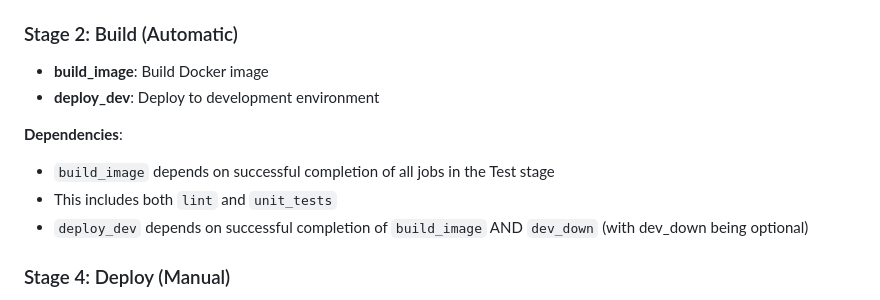
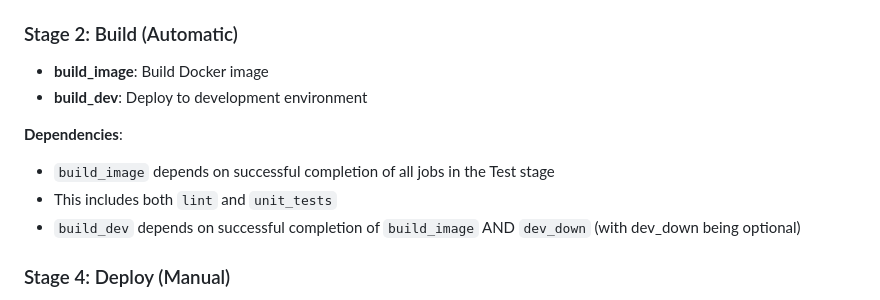
Before and after one commit to GeminiLH/upstream-healer, a Markdown page: PIPELINE_PROCESS.md, the part around the change. Rendered like a GitHub page.

Commit message:
docs: rename deploy_dev to build_dev in documentation for clarity

```diff
--- a/PIPELINE_PROCESS.md
+++ b/PIPELINE_PROCESS.md
@@ -17,12 +17,12 @@ The pipeline follows this precise execution sequence with specific dependency ru
 
 ### Stage 2: Build (Automatic)
 - **build_image**: Build Docker image
-- **deploy_dev**: Deploy to development environment
+- **build_dev**: Deploy to development environment
 
 **Dependencies**:
 - `build_image` depends on successful completion of all jobs in the Test stage
 - This includes both `lint` and `unit_tests`
-- `deploy_dev` depends on successful completion of `build_image` AND `dev_down` (with dev_down being optional)
+- `build_dev` depends on successful completion of `build_image` AND `dev_down` (with dev_down being optional)
 
 ### Stage 4: Deploy (Manual)
 - **deploy_dev_auto**: Automatic deployment to dev environment
```
